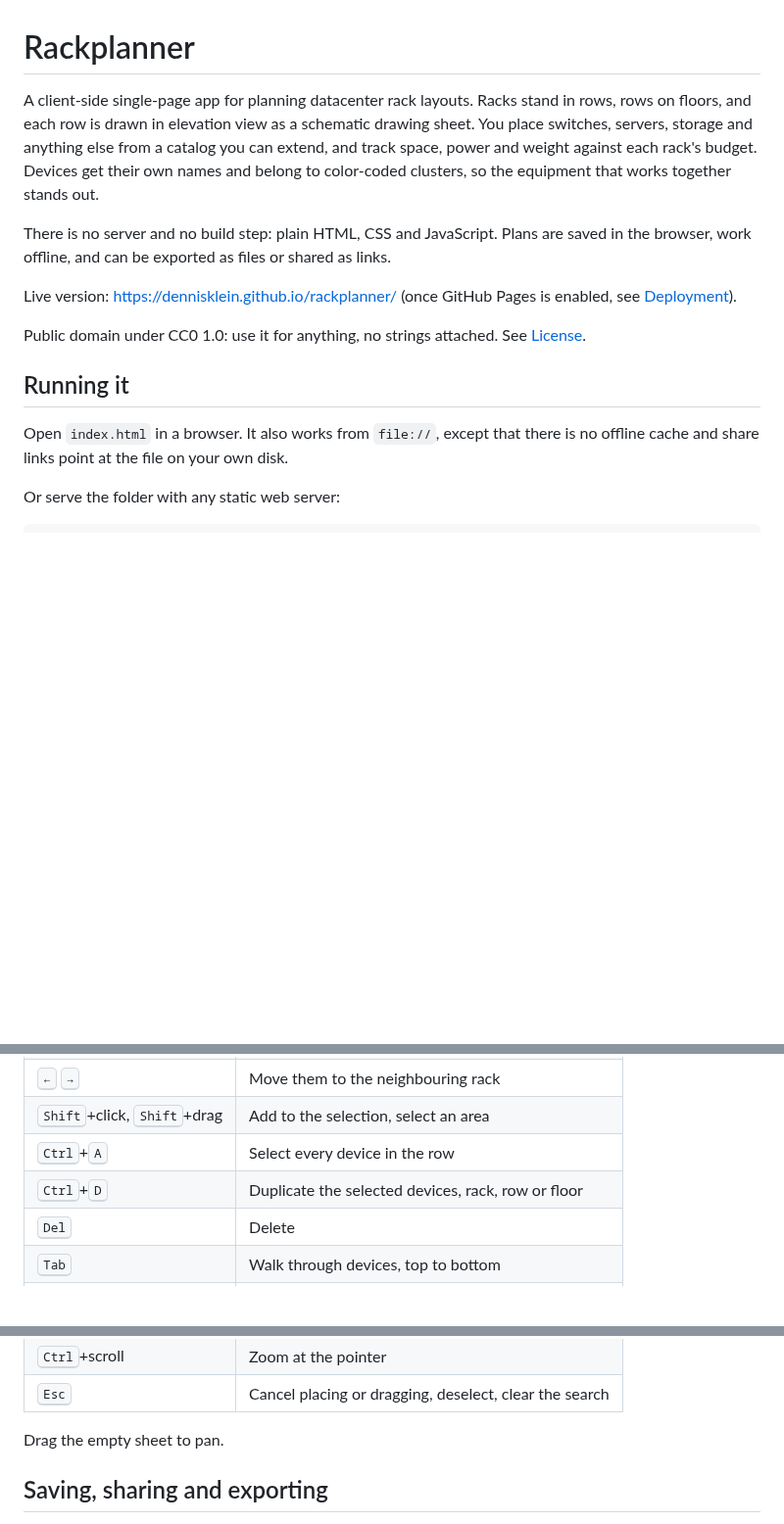
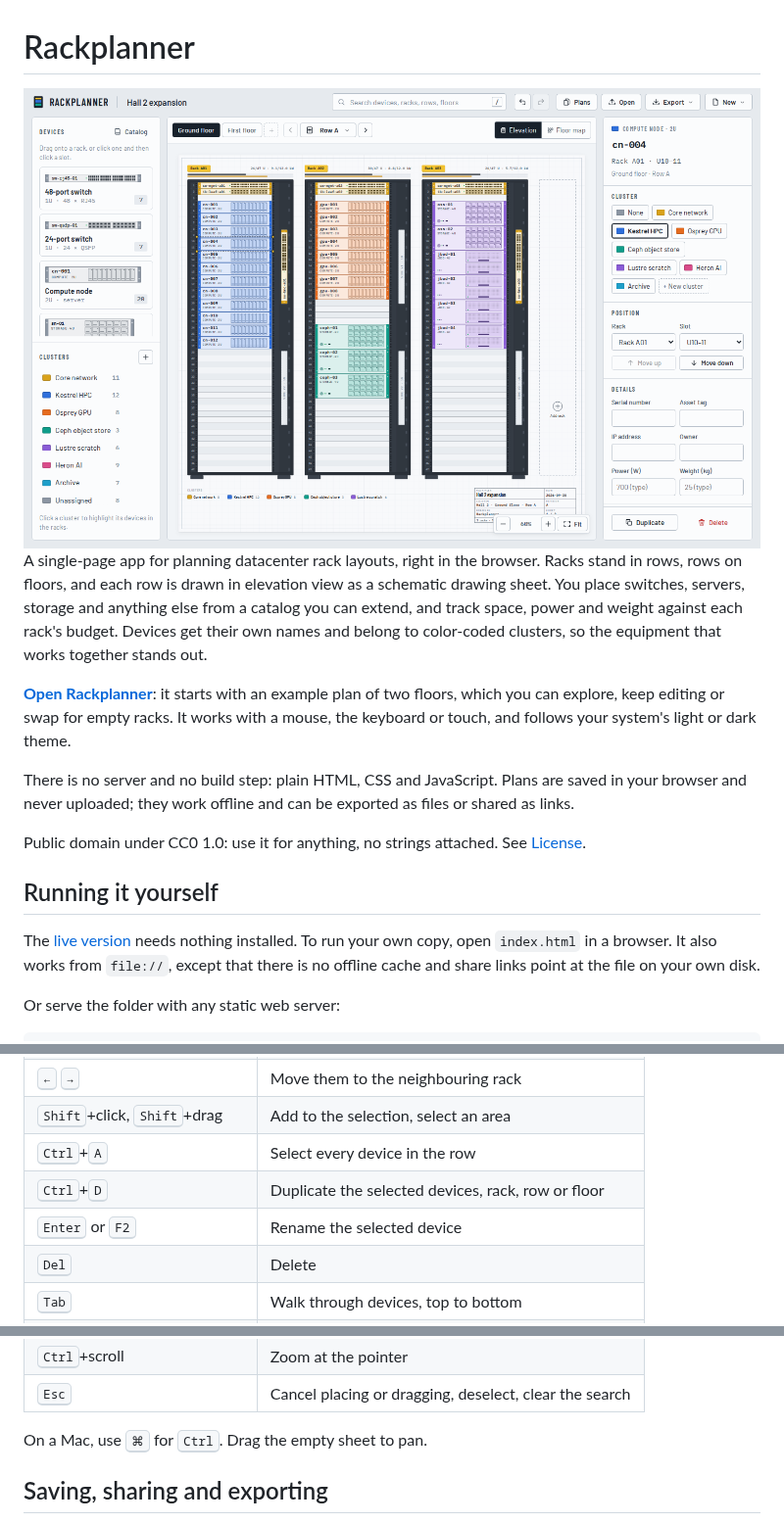
Before and after one commit to dennisklein/rackplanner, a Markdown page: README.md, 3 parts joined by grey strips. Shown at 98% size. Rendered like a GitHub page; pictures changed too: docs/screenshots/elevation.png (added); blank space fills up the shorter version.

```diff
--- a/README.md
+++ b/README.md
@@ -1,25 +1,34 @@
 # Rackplanner
 
-A client-side single-page app for planning datacenter rack layouts. Racks stand
-in rows, rows on floors, and each row is drawn in elevation view as a
-schematic drawing sheet. You place switches, servers, storage and anything
-else from a catalog you can extend, and track space, power and weight
-against each rack's budget. Devices get their own names and belong to
-color-coded clusters, so the equipment that works together stands out.
+<picture>
+  <source media="(prefers-color-scheme: dark)" srcset="docs/screenshots/elevation-dark.png">
+  <img src="docs/screenshots/elevation.png" alt="Rackplanner showing Row A of the example plan: three racks of switches, compute nodes, storage servers and disk enclosures in cluster colors, the devices and clusters on the left and the selected node's details on the right.">
+</picture>
+
+A single-page app for planning datacenter rack layouts, right in the browser.
+Racks stand in rows, rows on floors, and each row is drawn in elevation view as
+a schematic drawing sheet. You place switches, servers, storage and anything
+else from a catalog you can extend, and track space, power and weight against
+each rack's budget. Devices get their own names and belong to color-coded
+clusters, so the equipment that works together stands out.
+
+**[Open Rackplanner](https://dennisklein.github.io/rackplanner/)**: it starts
+with an example plan of two floors, which you can explore, keep editing or
+swap for empty racks. It works with a mouse, the keyboard or touch, and
+follows your system's light or dark theme.
 
 There is no server and no build step: plain HTML, CSS and JavaScript. Plans are
-saved in the browser, work offline, and can be exported as files or shared as
-links.
-
-Live version: https://dennisklein.github.io/rackplanner/ (once GitHub Pages is
-enabled, see [Deployment](#deployment)).
+saved in your browser and never uploaded; they work offline and can be
+exported as files or shared as links.
 
 Public domain under CC0 1.0: use it for anything, no strings attached. See [License](#license).
 
-## Running it
+## Running it yourself
 
-Open `index.html` in a browser. It also works from `file://`, except that
-there is no offline cache and share links point at the file on your own disk.
+The [live version](https://dennisklein.github.io/rackplanner/) needs nothing
+installed. To run your own copy, open `index.html` in a browser. It also works
+from `file://`, except that there is no offline cache and share links point at
+the file on your own disk.
 
 Or serve the folder with any static web server:
 
@@ -132,5 +150,6 @@ makes a 1U PDU look like a vertical power strip.
 | <kbd>Shift</kbd>+click, <kbd>Shift</kbd>+drag | Add to the selection, select an area |
 | <kbd>Ctrl</kbd>+<kbd>A</kbd> | Select every device in the row |
 | <kbd>Ctrl</kbd>+<kbd>D</kbd> | Duplicate the selected devices, rack, row or floor |
+| <kbd>Enter</kbd> or <kbd>F2</kbd> | Rename the selected device |
 | <kbd>Del</kbd> | Delete |
 | <kbd>Tab</kbd> | Walk through devices, top to bottom |
@@ -138,7 +158,7 @@ makes a 1U PDU look like a vertical power strip.
 | <kbd>Ctrl</kbd>+scroll | Zoom at the pointer |
 | <kbd>Esc</kbd> | Cancel placing or dragging, deselect, clear the search |
 
-Drag the empty sheet to pan.
+On a Mac, use <kbd>⌘</kbd> for <kbd>Ctrl</kbd>. Drag the empty sheet to pan.
 
 ## Saving, sharing and exporting
 
```
Also changed, not shown: other parts of README.md (+58 -41 lines), docs/screenshots/catalog.png (added), docs/screenshots/elevation-dark.png (added), docs/screenshots/floor-map.png (added), docs/screenshots/placing.png (added), docs/screenshots/sheet.png (added), 2 other files.
